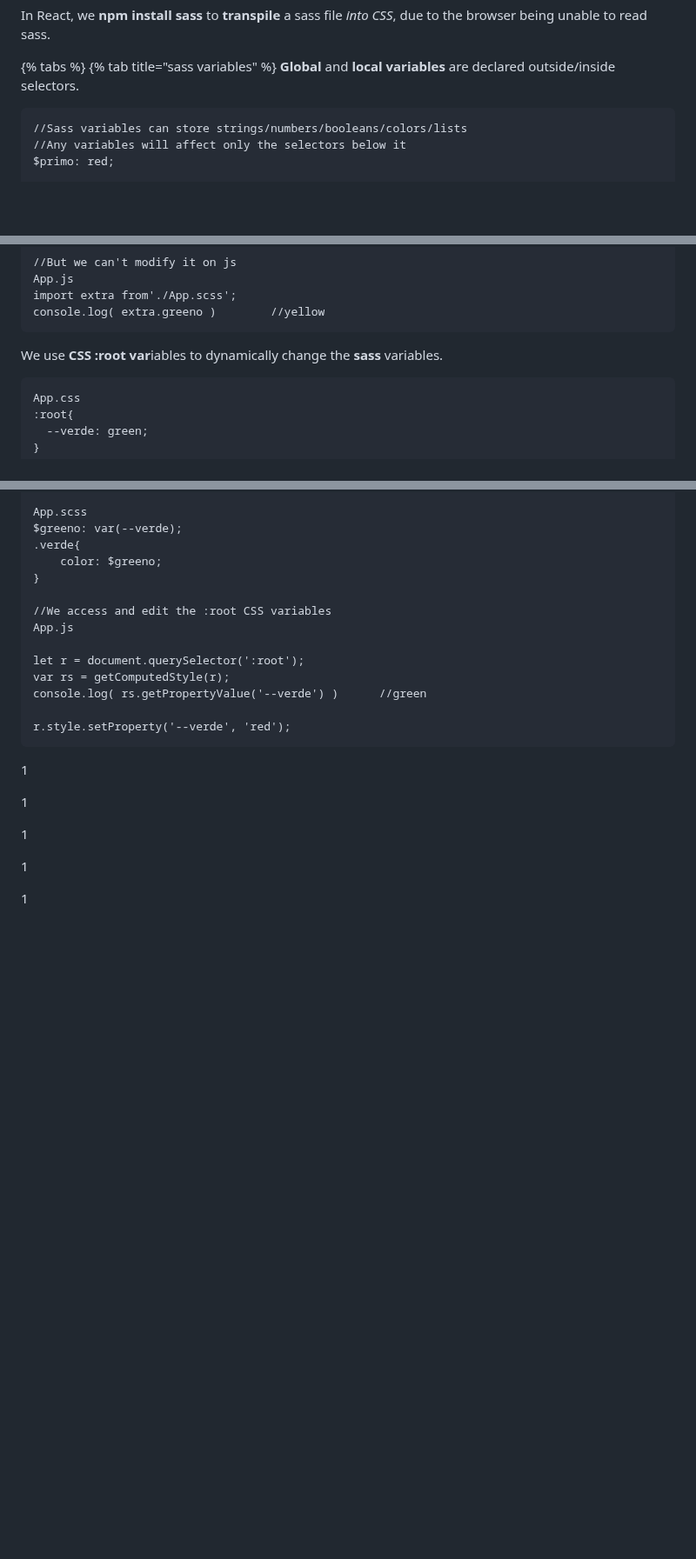
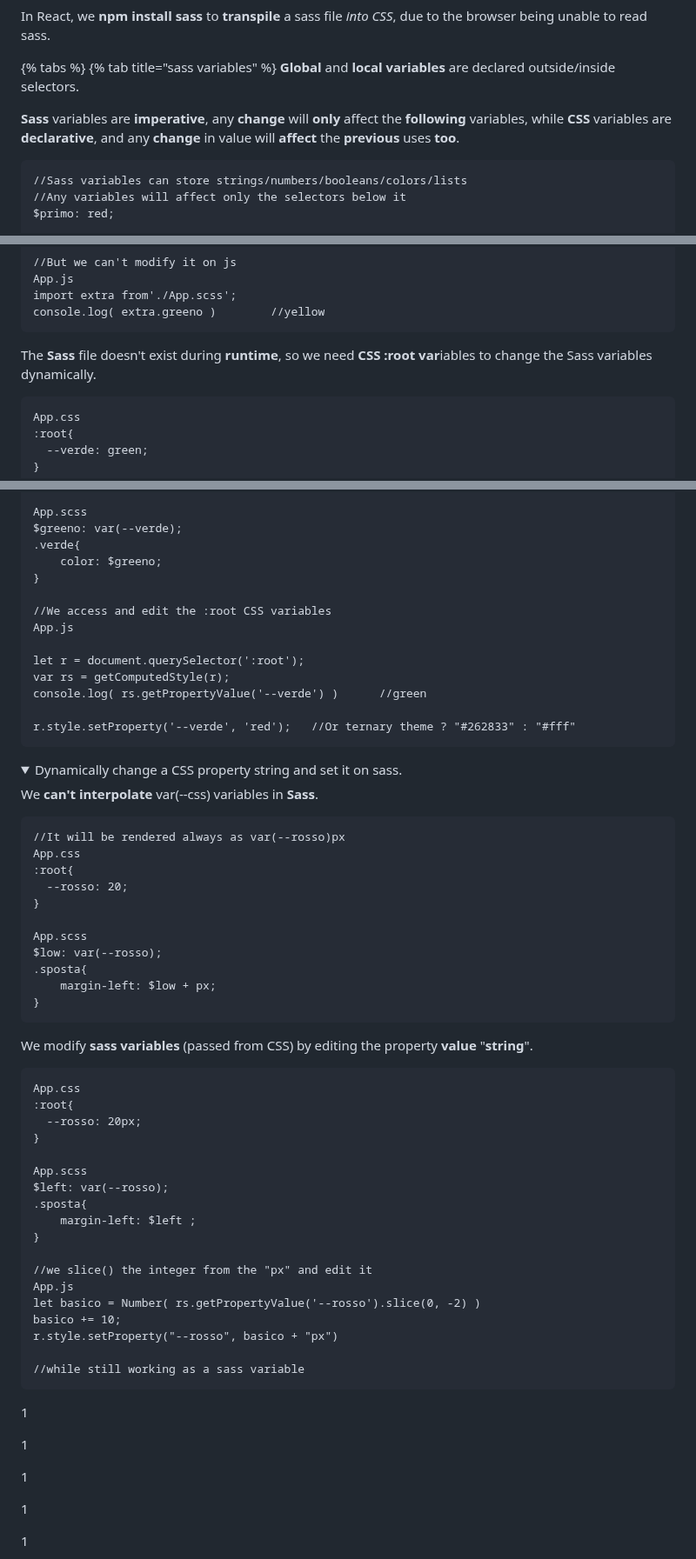
Before and after one commit to Misterlinux/GitBook-experience, a Markdown page: css/sass-1.md, 3 parts joined by grey strips. Shown at 87% size. Drawn GitHub-style; folded sections open; blank space fills up the shorter version.

Commit message:
GITBOOK-446: change request with no subject merged in GitBook

````diff
--- a/css/sass-1.md
+++ b/css/sass-1.md
@@ -13,6 +13,8 @@ In React, we **npm install sass** to **transpile** a sass file _into CSS_, due t
 {% tabs %}
 {% tab title="sass variables" %}
 **Global** and **local variables** are declared outside/inside selectors.
+
+**Sass** variables are **imperative**, any **change** will **only** affect the **following** variables, while **CSS** variables are **declarative**, and any **change** in value will **affect** the **previous** uses **too**.
 
 ```
 //Sass variables can store strings/numbers/booleans/colors/lists
@@ -188,7 +190,7 @@ import extra from'./App.scss';
 console.log( extra.greeno )        //yellow
 ```
 
-We use **CSS :root** **var**iables to dynamically change the **sass** variables.
+The **Sass** file doesn't exist during **runtime**, so we need **CSS :root** **var**iables to change the Sass variables dynamically.
 
 ```
 App.css
@@ -209,5 +211,49 @@ let r = document.querySelector(':root');
 var rs = getComputedStyle(r);
 console.log( rs.getPropertyValue('--verde') )      //green
 
-r.style.setProperty('--verde', 'red');
+r.style.setProperty('--verde', 'red');   //Or ternary theme ? "#262833" : "#fff"
 ```
+
+<details>
+
+<summary>Dynamically change a CSS property string and set it on sass.</summary>
+
+We **can't interpolate** var(--css) variables in **Sass**.
+
+```
+//It will be rendered always as var(--rosso)px
+App.css
+:root{
+  --rosso: 20;
+}
+
+App.scss
+$low: var(--rosso);
+.sposta{
+    margin-left: $low + px;
+}
+```
+
+We modify **sass variables** (passed from CSS) by editing the property **value** "**string**".
+
+```
+App.css
+:root{
+  --rosso: 20px;
+}
+
+App.scss
+$left: var(--rosso);
+.sposta{
+    margin-left: $left ;
+}
+
+//we slice() the integer from the "px" and edit it
+App.js
+let basico = Number( rs.getPropertyValue('--rosso').slice(0, -2) )
+basico += 10;
+r.style.setProperty("--rosso", basico + "px")
+
+//while still working as a sass variable
+```
+
````
Also changed, not shown: other parts of css/sass-1.md (+1 -2 lines).
